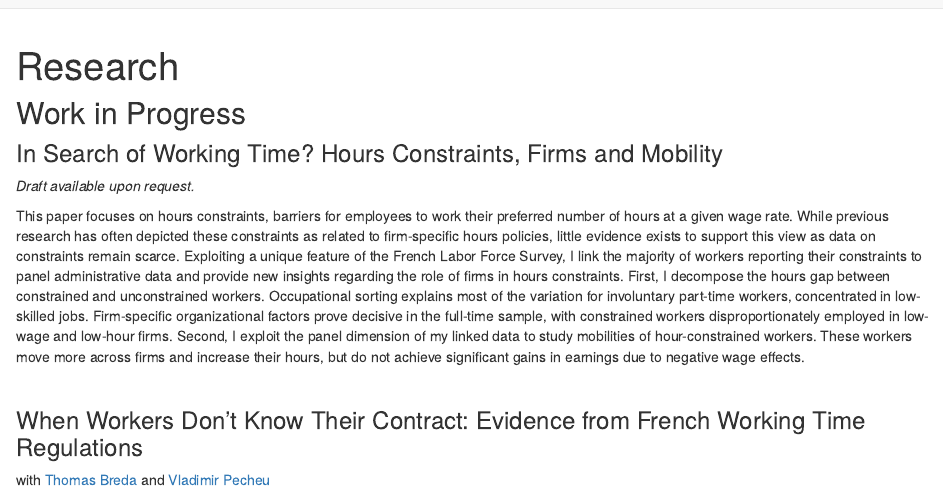
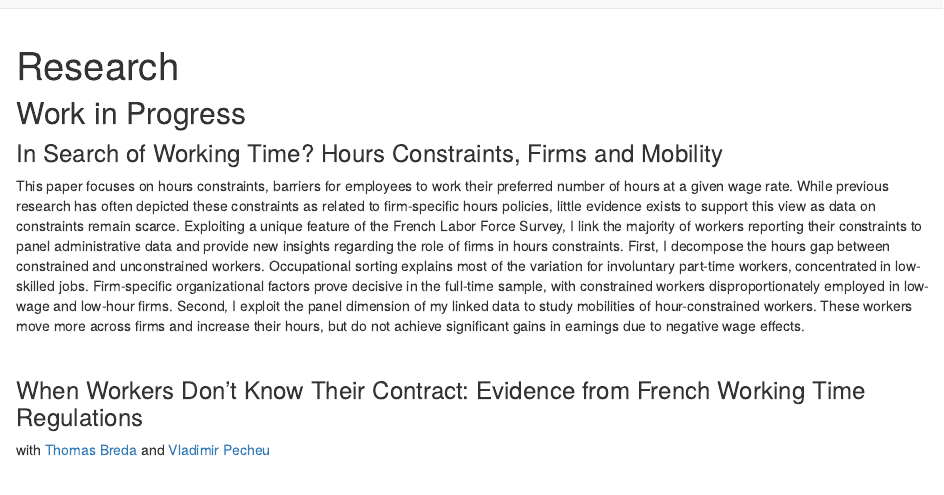
Before and after one commit to baptroux/baptroux.github.io, an R Markdown document (research.Rmd): the page in a window 1100 px wide, from its top. Rendered offline with R 4.5, knitr and Pandoc, with nearby package versions; drawn as R Markdown's standard HTML page in place of the format the file asks for.

Commit message:
Remove Draft Available

```diff
--- a/research.Rmd
+++ b/research.Rmd
@@ -29,9 +29,6 @@ function hide_buttons(abstract) {
 ## Work in Progress
 
 ### In Search of Working Time? Hours Constraints, Firms and Mobility
-
-*Draft available upon request.*
-
 
 This paper focuses on hours constraints, barriers for employees to work their preferred number of hours at a given wage rate. While previous research has often depicted these constraints as related to firm-specific hours policies, little evidence exists to support this view as data on constraints remain scarce. Exploiting a unique feature of the French Labor Force Survey, I link the  majority of workers reporting their constraints to panel administrative data and provide new insights regarding the role of firms in  hours constraints. First, I decompose the hours gap between constrained and unconstrained workers. Occupational sorting explains most of the variation for involuntary part-time workers, concentrated in low-skilled jobs. Firm-specific organizational factors prove decisive in the full-time sample, with constrained workers disproportionately employed in low-wage and low-hour firms. Second, I exploit the panel dimension of my linked data to study mobilities of hour-constrained workers. These workers move more across firms and increase their hours, but do not achieve significant gains in earnings due to negative wage effects.
 
```
Also changed, not shown: 1 other file.
